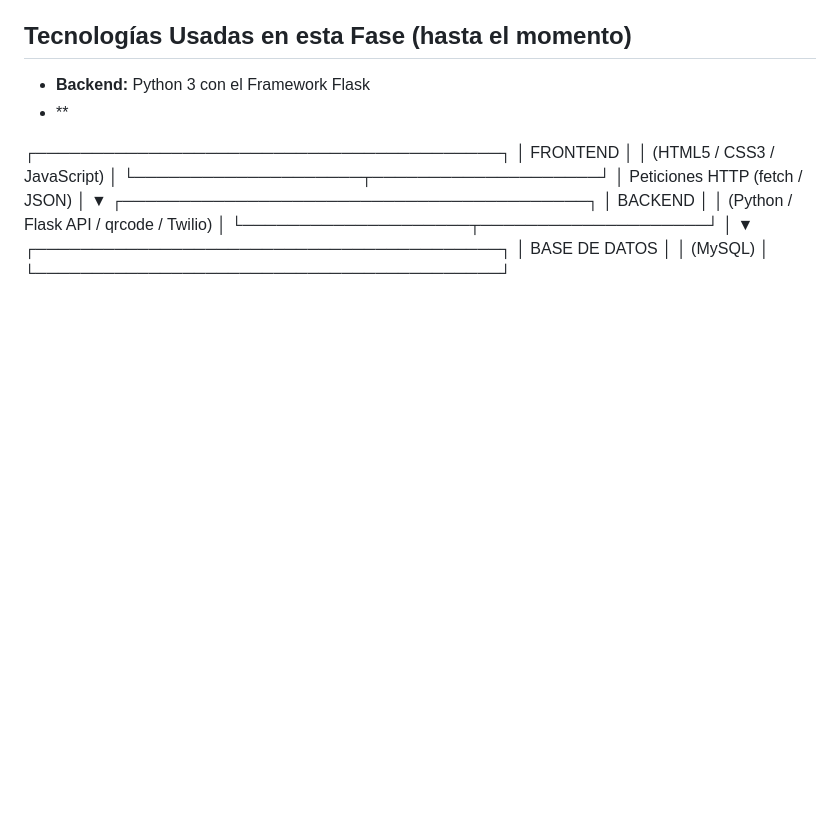
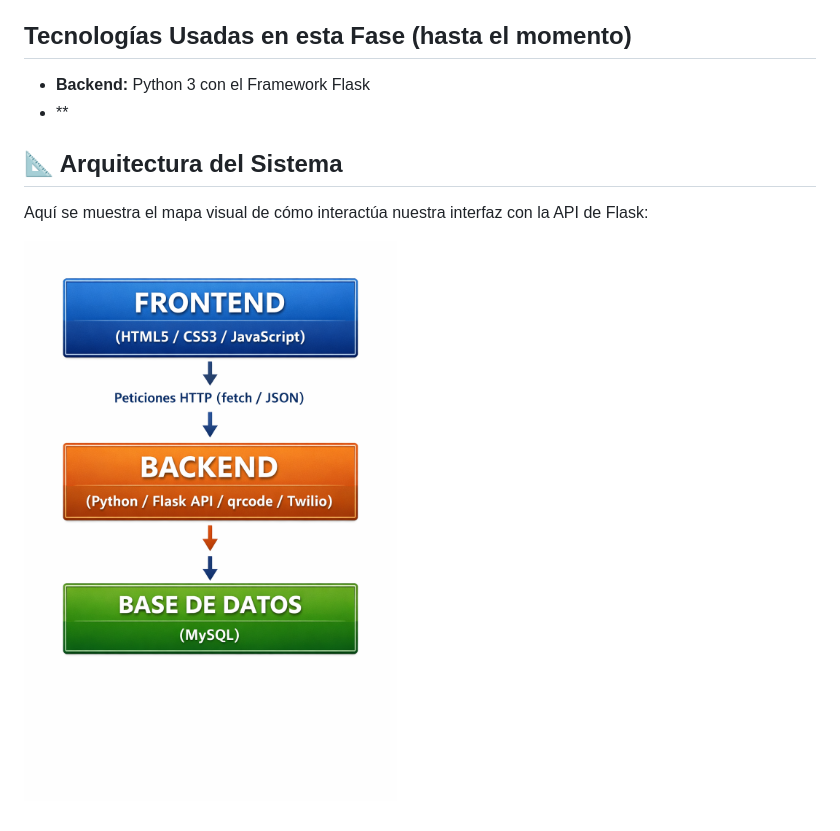
Before and after one commit to kevinhndz/fitpass_ai, a Markdown page: README.md, the part around the change. Drawn GitHub-style; pictures changed too: docs/estructura.png (added); blank space fills up the shorter version.

Commit message:
Estructura del Sistema

```diff
--- a/README.md
+++ b/README.md
@@ -10,21 +10,7 @@ Reemplazar los recibos de papel por un sistema automatizado e inteligente que ge
 - **Backend:** Python 3 con el Framework Flask
 - **
 
-┌─────────────────────────────────────────┐
-                  │                FRONTEND                 │
-                  │       (HTML5 / CSS3 / JavaScript)       │
-                  └────────────────────┬────────────────────┘
-                                       │
-                         Peticiones HTTP (fetch / JSON)
-                                       │
-                                       ▼
-                  ┌─────────────────────────────────────────┐
-                  │                BACKEND                  │
-                  │  (Python / Flask API / qrcode / Twilio) │
-                  └────────────────────┬────────────────────┘
-                                       │
-                                       ▼
-                  ┌─────────────────────────────────────────┐
-                  │             BASE DE DATOS               │
-                  │                (MySQL)                  │
-                  └─────────────────────────────────────────┘
+## 📐 Arquitectura del Sistema
+Aquí se muestra el mapa visual de cómo interactúa nuestra interfaz con la API de Flask:
+
+![Diagrama de Arquitectura de Fitpass AI](docs/estructura.png)
```
